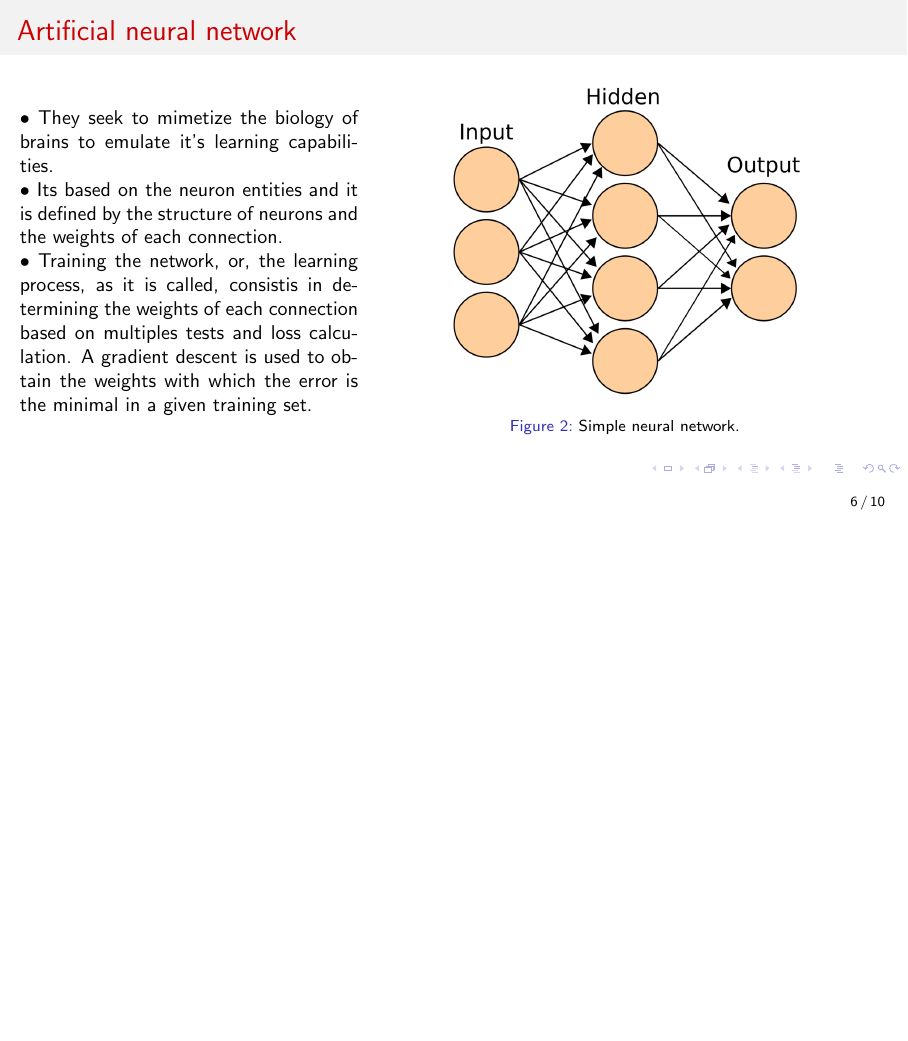
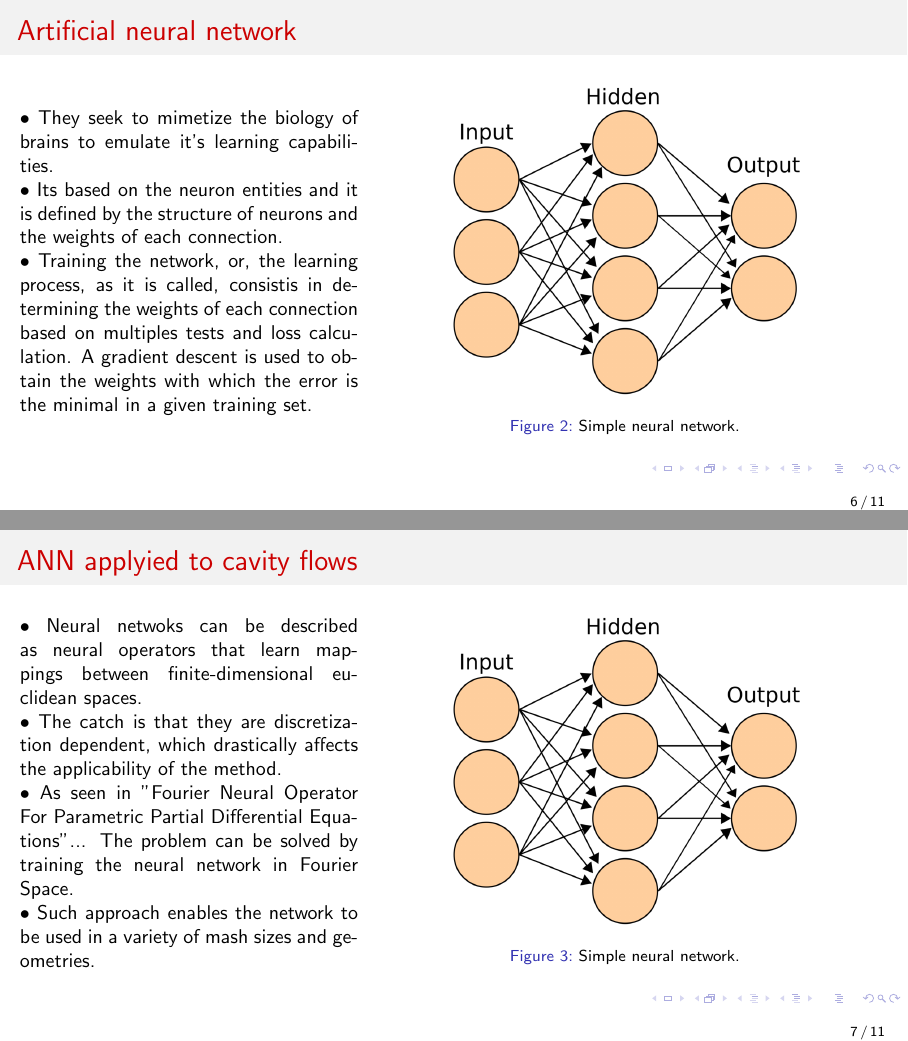
Before and after one commit to felipejoribeiro/AI-assisted-flow, LaTeX slides (docs/presentation/apresentacao_2.tex): page 6 of 10 before the commit and pages 6 and 7 of 11 after it, the two joined at a grey line, the shorter picture padded with empty space. Compiled offline with pdfLaTeX.

Commit message:
🔨 - advancing in the presentation

```diff
--- a/docs/presentation/apresentacao_2.tex
+++ b/docs/presentation/apresentacao_2.tex
@@ -180,6 +180,22 @@
 		$\bullet$ They seek to mimetize the biology of brains to emulate it's learning capabilities.\\
 		$\bullet$ Its based on the neuron entities and it is defined by the structure of neurons and the weights of each connection.\\
 		$\bullet$ Training the network, or, the learning process, as it is called, consistis in determining the weights of each connection based on multiples tests and loss calculation. A gradient descent is used to obtain the weights with which the error is the minimal in a given training set.
+	\end{minipage}
+	\begin{minipage}[h!]{0.6\textwidth}
+		\begin{figure}[h!]
+			\centering
+			\includegraphics[trim = {0cm 0cm 0cm 0cm}, clip , angle=0, scale=0.18]{./my_images/neural_figure.png}
+			\caption{Simple neural network.}
+		\end{figure}
+	\end{minipage}
+\end{frame}
+
+\begin{frame}\frametitle{ANN applyied to cavity flows}
+	\begin{minipage}[h!]{0.39\textwidth}
+		$\bullet$ Neural netwoks can be described as neural operators that learn mappings between finite-dimensional euclidean spaces.\\
+		$\bullet$ The catch is that they are discretization dependent, which drastically affects the applicability of the method.\\
+		$\bullet$ As seen in "Fourier Neural Operator For Parametric Partial Differential Equations"... The problem can be solved by training the neural network in Fourier Space.\\
+		$\bullet$ Such approach enables the network to be used in a variety of mash sizes and geometries.
 	\end{minipage}
 	\begin{minipage}[h!]{0.6\textwidth}
 		\begin{figure}[h!]
```
Also changed, not shown: docs/notes/Fourier_neural_Operator_article_analysis.md (+1 -1 lines), docs/presentation/apresentacao_2.pdf, docs/presentation/apresentacao_2.tex (6 more changed lines), 7 other files. Lines whose indentation alone changed are shown as unchanged.
